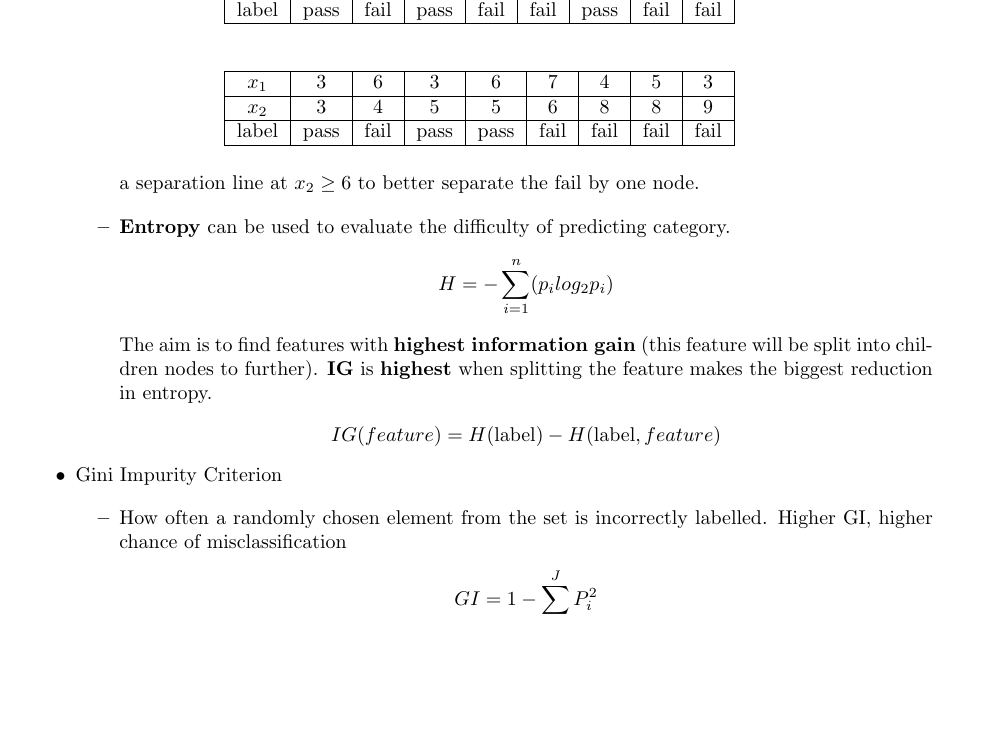
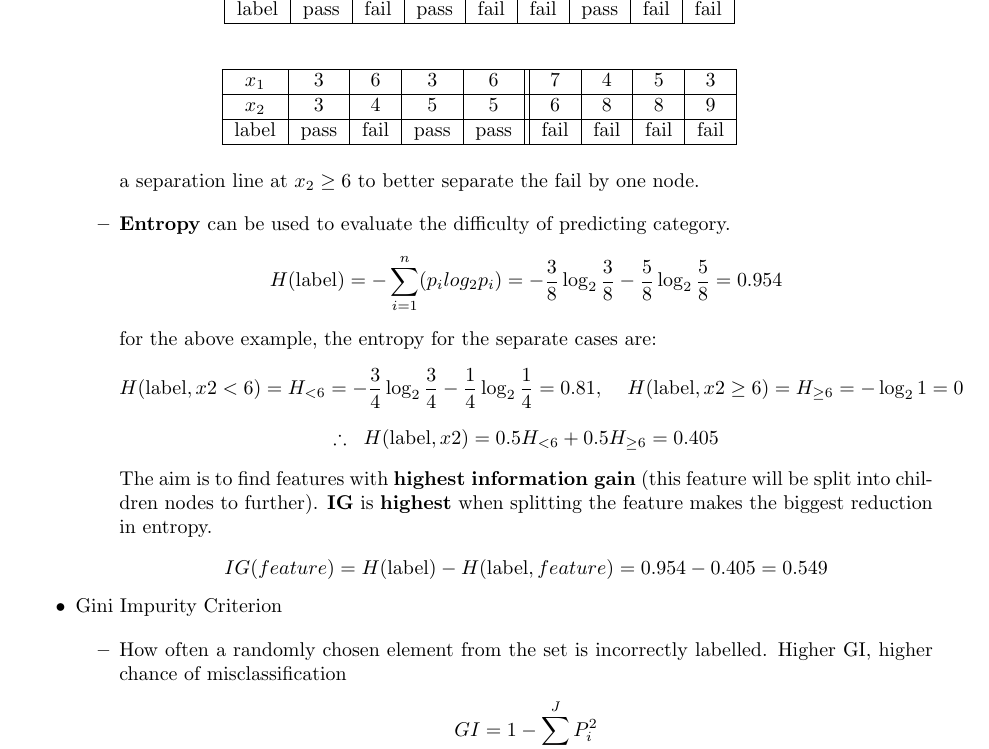
Before and after one commit to cp-changchien/Artificial-Intelligence, a LaTeX document (main.tex): part of page 10 of 11, cut so that both start at the same text, the shorter picture padded with empty space. Compiled offline with pdfLaTeX.

Commit message:
add numbers in 5.1

```diff
--- a/main.tex
+++ b/main.tex
@@ -9,7 +9,7 @@
 \usepackage[top=1.5cm,bottom=2.5cm, left=2.5cm, right=2.5cm]{geometry}
 \usepackage{siunitx}
 \usepackage[parfill]{parskip}
-\usepackage{multirow,float}
+\usepackage{multirow,float,amssymb}
 \setlength{\parskip}{1em}
 
 
@@ -474,7 +474,7 @@ Decision tree is constructed in the learning process node by node. The following
             \end{table}
             \begin{table}[hbt]
                 \centering
-                \begin{tabular}{|c|c|c|c|c|c|c|c|c|}
+                \begin{tabular}{|c|c|c|c|c||c|c|c|c|}
                 \hline
                 $x_1$ & 3 & 6 & 3 & 6 & 7 & 4 & 5 & 3 \\ \hline
                 $x_2$ & 3 & 4 & 5 & 5 & 6 & 8 & 8 & 9 \\ \hline
@@ -484,11 +484,16 @@ Decision tree is constructed in the learning process node by node. The following
             In this case, we can place a separation line at $x_2\geq6$ to better separate the fail by one node.
             \item \textbf{Entropy} can be used to evaluate the difficulty of predicting category.
             \begin{gather*}
-                H = -\sum_{i = 1}^{n}(p_i log_2p_i)
+                H(\text{label}) = -\sum_{i = 1}^{n}(p_i log_2p_i) = -\frac{3}{8}\log_2\frac{3}{8}-\frac{5}{8}\log_2\frac{5}{8} = 0.954
+            \end{gather*}
+            for the above example, the entropy for the separate cases are:
+            \begin{gather*}
+                H(\text{label},x2<6) = H_{<6} = -\frac{3}{4}\log_2\frac{3}{4}-\frac{1}{4}\log_2\frac{1}{4}=0.81,\hspace*{0.4cm}H(\text{label},x2\geq6) = H_{\geq6} = -\log_21 = 0\\[0.2cm]
+                \therefore\hspace*{0.2cm}H(\text{label},x2) = 0.5H_{<6}+0.5H_{\geq6} = 0.405
             \end{gather*}
             The aim is to find features with \textbf{highest information gain} (this feature will be split into children nodes to further). \textbf{IG} is \textbf{highest} when splitting the feature makes the biggest reduction in entropy.
             \begin{gather*}
-                IG(feature) = H(\text{label}) - H(\text{label}, feature)
+                IG(feature) = H(\text{label}) - H(\text{label}, feature) = 0.954-0.405 = 0.549
             \end{gather*}
         \end{itemize}
         \vspace*{-0.4cm}
```
Also changed, not shown: main.pdf, 5 other files.
